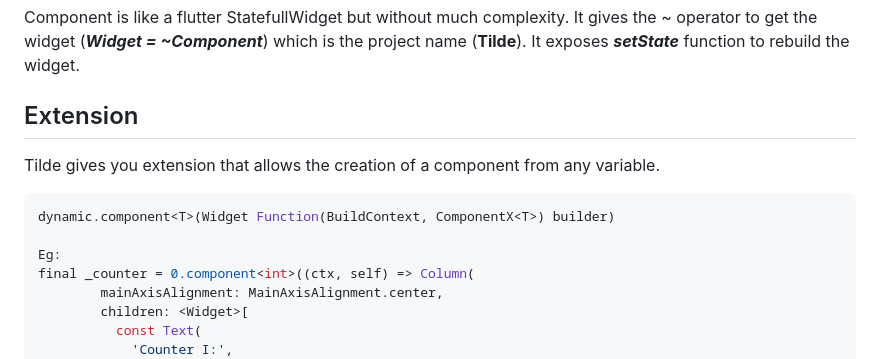
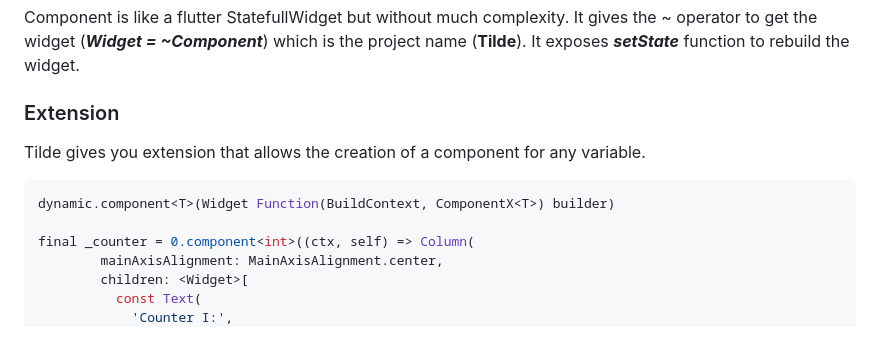
Before and after one commit to aymentoumi/tilde, a Markdown page: README.md, the part around one of its changes. Rendered like a GitHub page.

````diff
--- a/README.md
+++ b/README.md
@@ -15,14 +15,13 @@ Component is like a flutter StatefullWidget but without much complexity.
 It gives the ~ operator to get the widget (_**Widget = ~Component**_) which is the project name (**Tilde**).
 It exposes _**setState**_ function to rebuild the widget.
 
-## Extension
+### Extension
 
-Tilde gives you extension that allows the creation of a component from any variable.
+Tilde gives you extension that allows the creation of a component for any variable.
 
 ```dart
 dynamic.component<T>(Widget Function(BuildContext, ComponentX<T>) builder)
 
-Eg:
 final _counter = 0.component<int>((ctx, self) => Column(
         mainAxisAlignment: MainAxisAlignment.center,
         children: <Widget>[
````
Also changed, not shown: other parts of README.md (+1 -1 lines).
